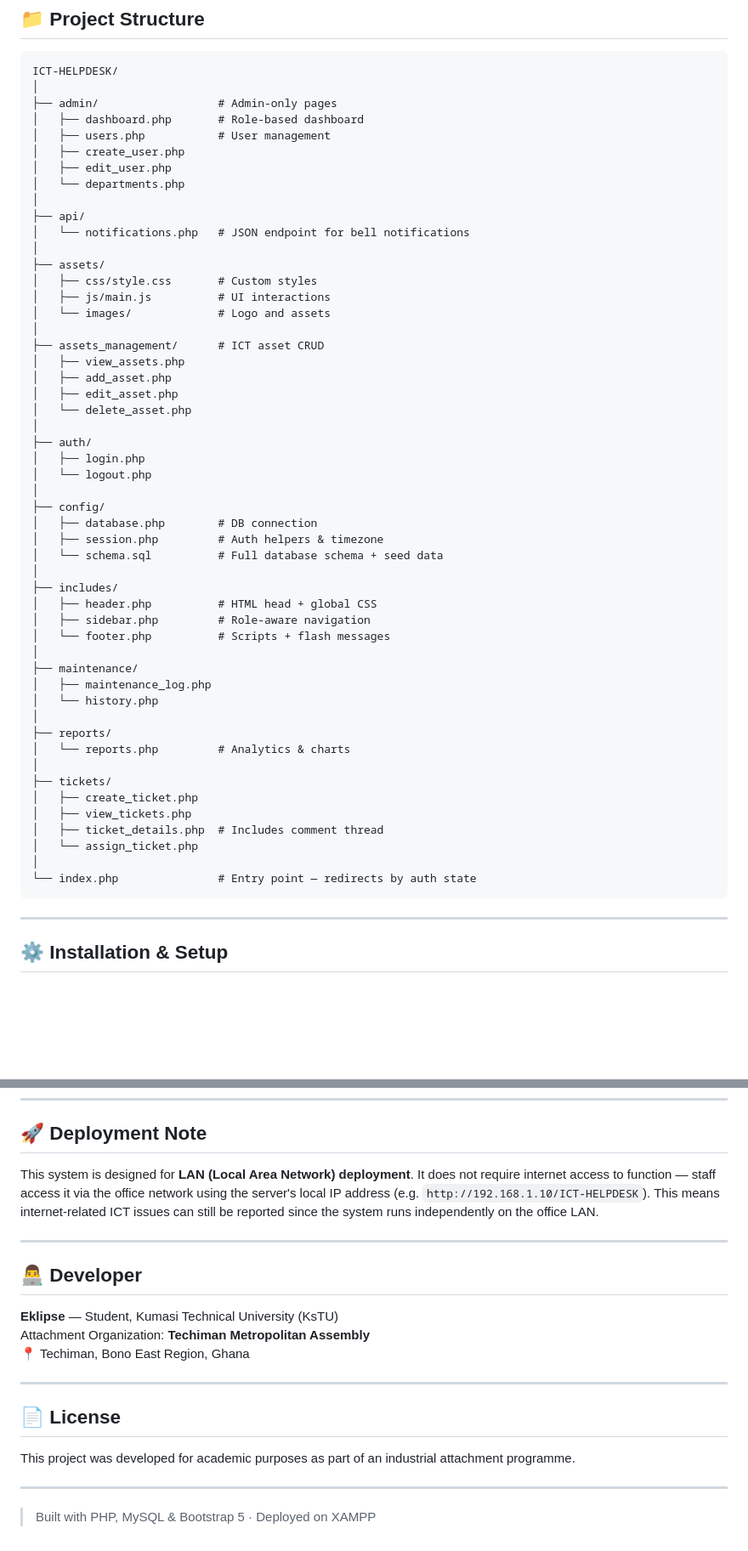
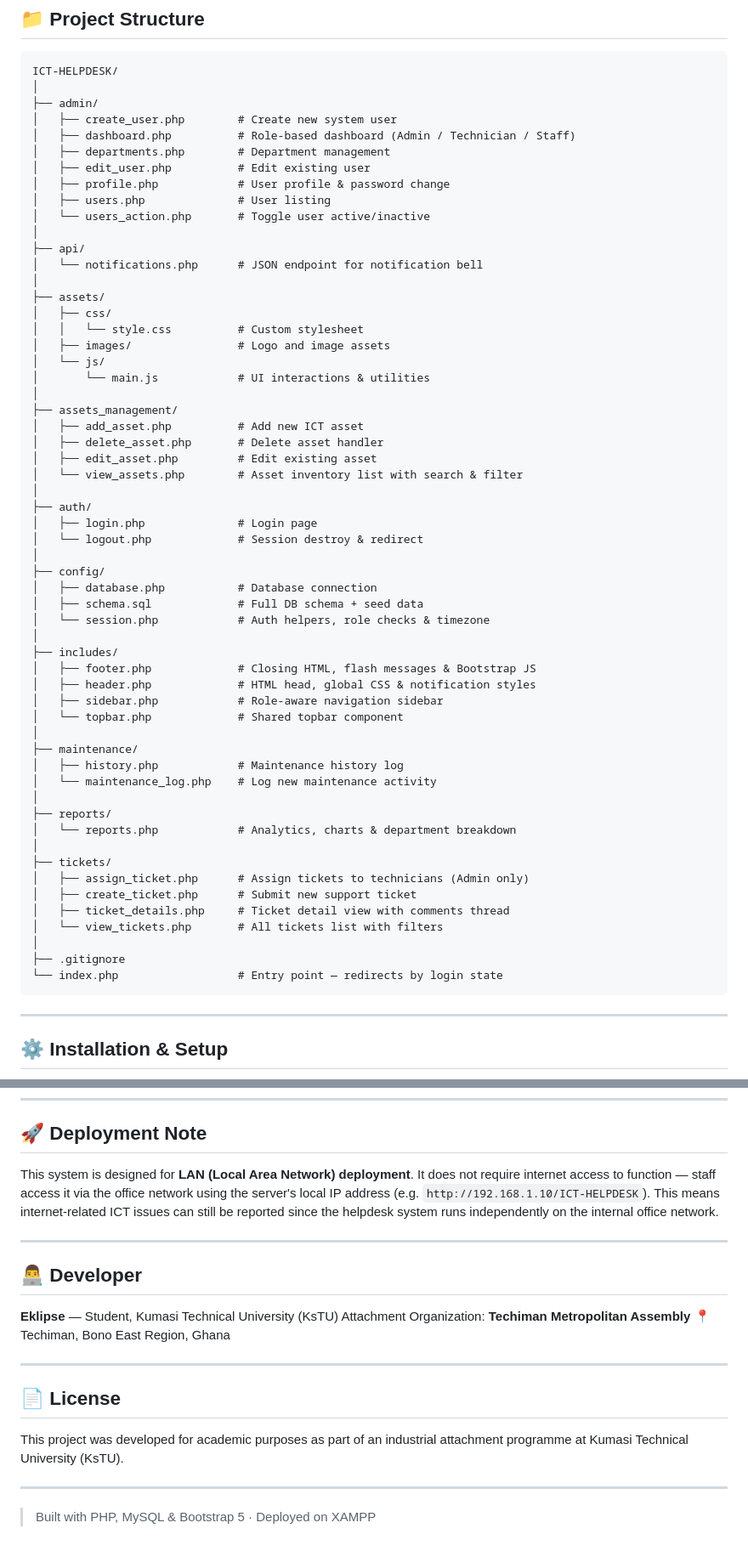
Before and after one commit to eklipse1999/ICT-HELPDESK, a Markdown page: README.md, 2 parts joined by grey strips. Shown at 85% size. GitHub-like rendering; blank space fills up the shorter version.

Commit message:
Update README for clarity and additional details

````diff
--- a/README.md
+++ b/README.md
@@ -83,55 +83,61 @@ This project was developed as a mini-project based on an attachment at **Techima
 ```
 ICT-HELPDESK/
 │
-├── admin/                  # Admin-only pages
-│   ├── dashboard.php       # Role-based dashboard
-│   ├── users.php           # User management
-│   ├── create_user.php
-│   ├── edit_user.php
-│   └── departments.php
+├── admin/
+│   ├── create_user.php        # Create new system user
+│   ├── dashboard.php          # Role-based dashboard (Admin / Technician / Staff)
+│   ├── departments.php        # Department management
+│   ├── edit_user.php          # Edit existing user
+│   ├── profile.php            # User profile & password change
+│   ├── users.php              # User listing
+│   └── users_action.php       # Toggle user active/inactive
 │
 ├── api/
-│   └── notifications.php   # JSON endpoint for bell notifications
+│   └── notifications.php      # JSON endpoint for notification bell
 │
 ├── assets/
-│   ├── css/style.css       # Custom styles
-│   ├── js/main.js          # UI interactions
-│   └── images/             # Logo and assets
+│   ├── css/
+│   │   └── style.css          # Custom stylesheet
+│   ├── images/                # Logo and image assets
+│   └── js/
+│       └── main.js            # UI interactions & utilities
 │
-├── assets_management/      # ICT asset CRUD
-│   ├── view_assets.php
-│   ├── add_asset.php
-│   ├── edit_asset.php
-│   └── delete_asset.php
+├── assets_management/
+│   ├── add_asset.php          # Add new ICT asset
+│   ├── delete_asset.php       # Delete asset handler
+│   ├── edit_asset.php         # Edit existing asset
+│   └── view_assets.php        # Asset inventory list with search & filter
 │
 ├── auth/
-│   ├── login.php
-│   └── logout.php
+│   ├── login.php              # Login page
+│   └── logout.php             # Session destroy & redirect
 │
 ├── config/
-│   ├── database.php        # DB connection
-│   ├── session.php         # Auth helpers & timezone
-│   └── schema.sql          # Full database schema + seed data
+│   ├── database.php           # Database connection
+│   ├── schema.sql             # Full DB schema + seed data
+│   └── session.php            # Auth helpers, role checks & timezone
 │
 ├── includes/
-│   ├── header.php          # HTML head + global CSS
-│   ├── sidebar.php         # Role-aware navigation
-│   └── footer.php          # Scripts + flash messages
+│   ├── footer.php             # Closing HTML, flash messages & Bootstrap JS
+│   ├── header.php             # HTML head, global CSS & notification styles
+│   ├── sidebar.php            # Role-aware navigation sidebar
+│   └── topbar.php             # Shared topbar component
 │
 ├── maintenance/
-│   ├── maintenance_log.php
-│   └── history.php
+│   ├── history.php            # Maintenance history log
+│   └── maintenance_log.php    # Log new maintenance activity
 │
 ├── reports/
-│   └── reports.php         # Analytics & charts
+│   └── reports.php            # Analytics, charts & department breakdown
 │
 ├── tickets/
-│   ├── create_ticket.php
-│   ├── view_tickets.php
-│   ├── ticket_details.php  # Includes comment thread
-│   └── assign_ticket.php
+│   ├── assign_ticket.php      # Assign tickets to technicians (Admin only)
+│   ├── create_ticket.php      # Submit new support ticket
+│   ├── ticket_details.php     # Ticket detail view with comments thread
+│   └── view_tickets.php       # All tickets list with filters
 │
-└── index.php               # Entry point — redirects by auth state
+├── .gitignore
+└── index.php                  # Entry point — redirects by login state
 ```
 
 ---
@@ -218,7 +217,7 @@ The system uses **7 tables**:
 
 ## 🚀 Deployment Note
 
-This system is designed for **LAN (Local Area Network) deployment**. It does not require internet access to function — staff access it via the office network using the server's local IP address (e.g. `http://192.168.1.10/ICT-HELPDESK`). This means internet-related ICT issues can still be reported since the system runs independently on the office LAN.
+This system is designed for **LAN (Local Area Network) deployment**. It does not require internet access to function — staff access it via the office network using the server's local IP address (e.g. `http://192.168.1.10/ICT-HELPDESK`). This means internet-related ICT issues can still be reported since the helpdesk system runs independently on the internal office network.
 
 ---
 
@@ -232,7 +231,7 @@ Attachment Organization: **Techiman Metropolitan Assembly**
 
 ## 📄 License
 
-This project was developed for academic purposes as part of an industrial attachment programme.
+This project was developed for academic purposes as part of an industrial attachment programme at Kumasi Technical University (KsTU).
 
 ---
 
````
Also changed, not shown: other parts of README.md (+7 -14 lines).
